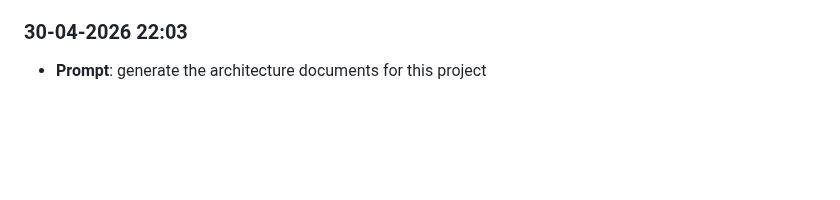
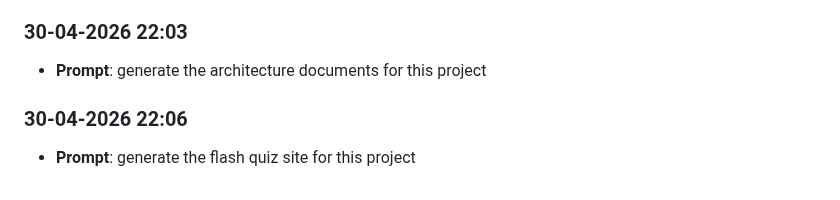
Before and after one commit to Krishnabansal2006/lab8-pygame, a Markdown page: prompts_history.md, the part around the change. GitHub-like rendering; blank space fills up the shorter version.

```diff
--- a/prompts_history.md
+++ b/prompts_history.md
@@ -102,3 +102,6 @@
 
 ### 30-04-2026 22:03
 - **Prompt**: generate the architecture documents for this project
+
+### 30-04-2026 22:06
+- **Prompt**: generate the flash quiz site for this project
```
Also changed, not shown: JOURNAL.md (+16 -0 lines).
